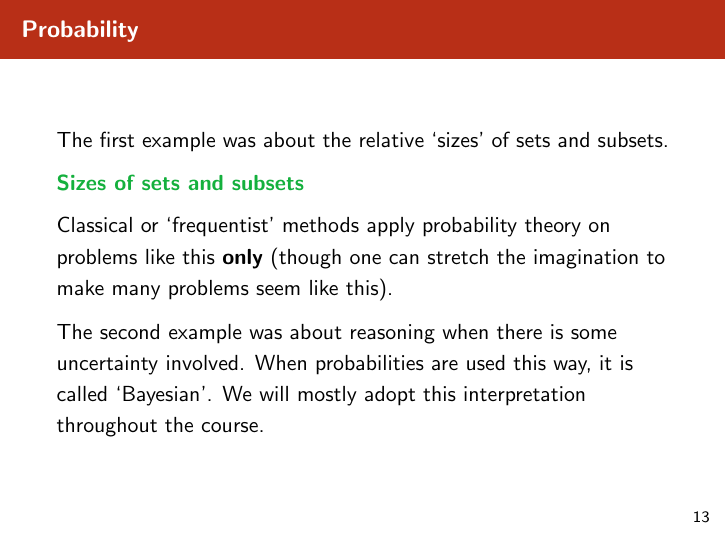
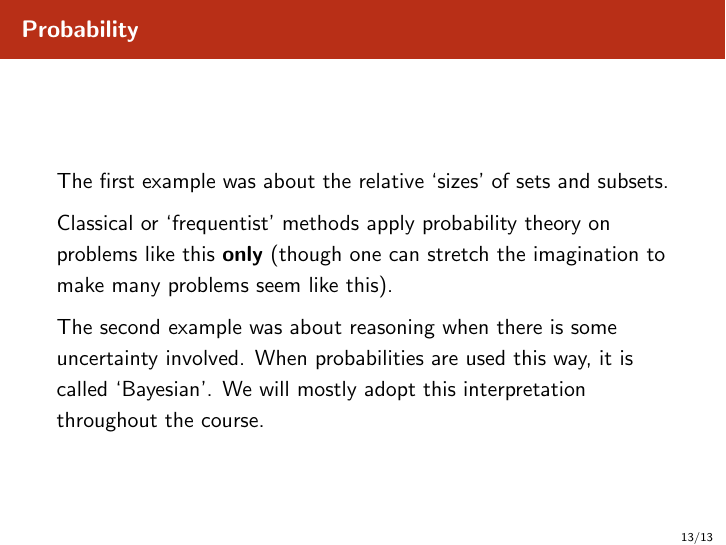
Before and after one commit to eggplantbren/InformationTheory, LaTeX slides (slides/week01.tex): page 30 of 30. Compiled offline with pdfLaTeX.

Commit message:
Slide numbering

```diff
--- a/slides/week01.tex
+++ b/slides/week01.tex
@@ -33,6 +33,11 @@
 
 \newcommand{\given}{\,|\,}
 \usepackage{hyperref}
+\usepackage{appendixnumberbeamer}
+\setbeamertemplate{footline}{
+  \hfill\insertframenumber/\inserttotalframenumber\hspace{1em}
+}
+
 
 \title{Information Theory}
 \author{Brendon J. Brewer}
@@ -259,11 +264,10 @@ uncertainty involved.
 \begin{frame}{Probability}%%%%%%%%%%%%%%%%%%%%%%%%%%%%%%
 The first example was about the relative `sizes' of sets and
 subsets. \pause
-\begin{exampleblock}{Sizes of sets and subsets}
+
 Classical or `frequentist' methods apply probability theory
 on problems like this {\bf only} (though one can stretch the
-imagination to make many problems seem like this).
-\end{exampleblock}\pause
+imagination to make many problems seem like this).\pause
 
 The second example was about reasoning when there is some
 uncertainty involved. When probabilities are used this way,
```
